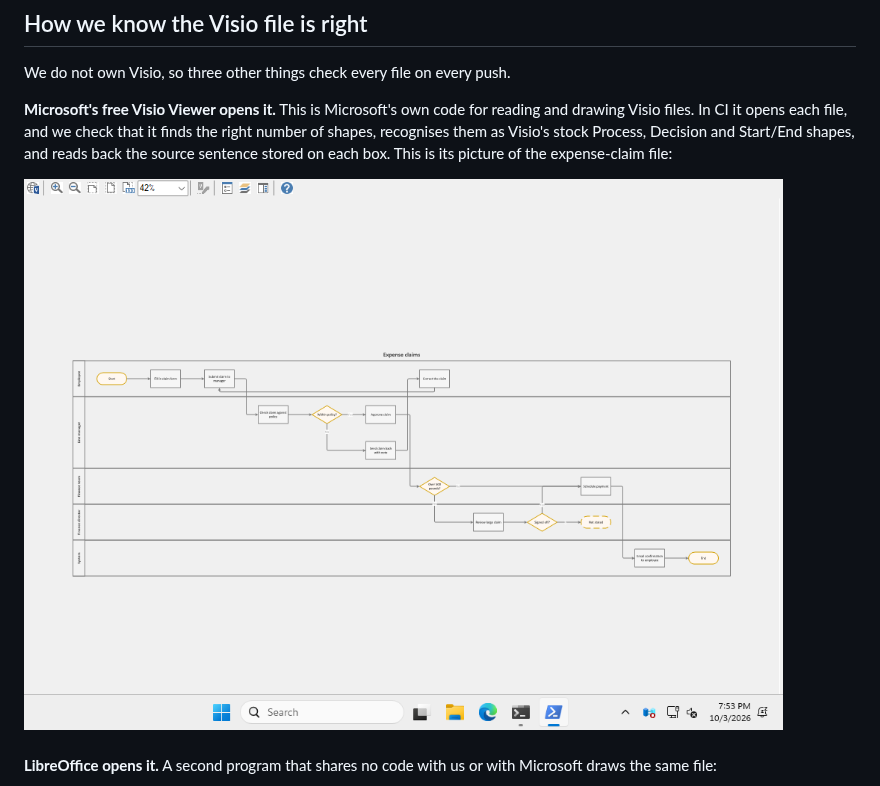
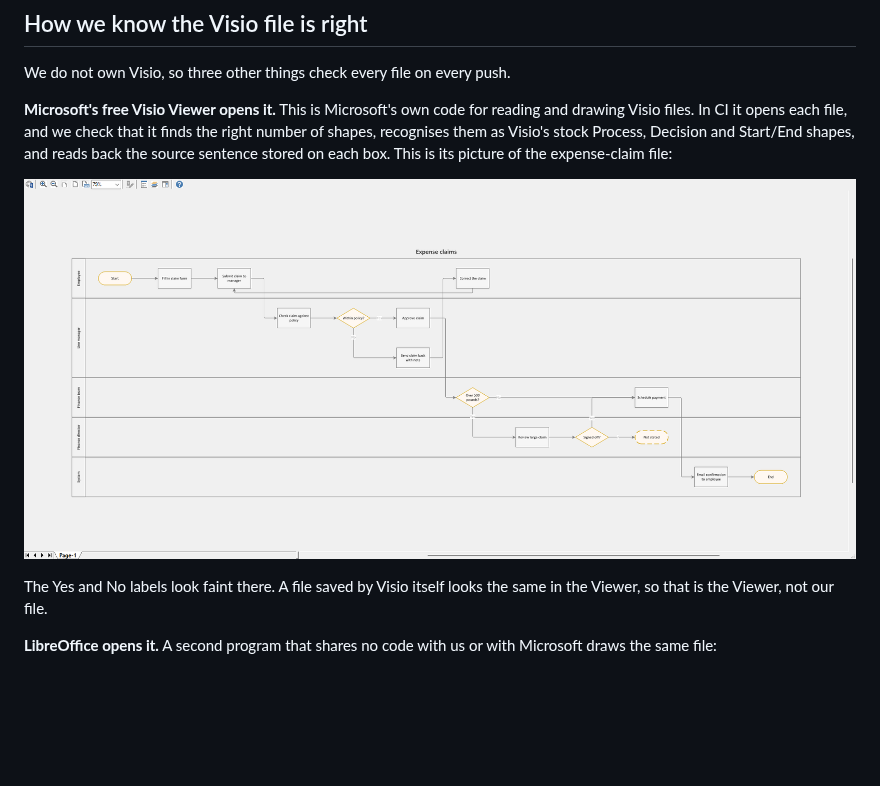
Before and after one commit to patkusch/cursus, a Markdown page: README.md, the part around the change. GitHub-like rendering; pictures changed too: docs/expense-claim-in-visio-viewer.png; blank space fills up the shorter version.

Commit message:
Sharper picture from the Visio Viewer, and a note on its faint labels

```diff
--- a/README.md
+++ b/README.md
@@ -137,6 +137,9 @@ each box. This is its picture of the expense-claim file:
 
 ![The expense-claim flow as drawn by Microsoft's Visio Viewer](docs/expense-claim-in-visio-viewer.png)
 
+The Yes and No labels look faint there. A file saved by Visio itself looks the
+same in the Viewer, so that is the Viewer, not our file.
+
 **LibreOffice opens it.** A second program that shares no code with us or with
 Microsoft draws the same file:
 
```
